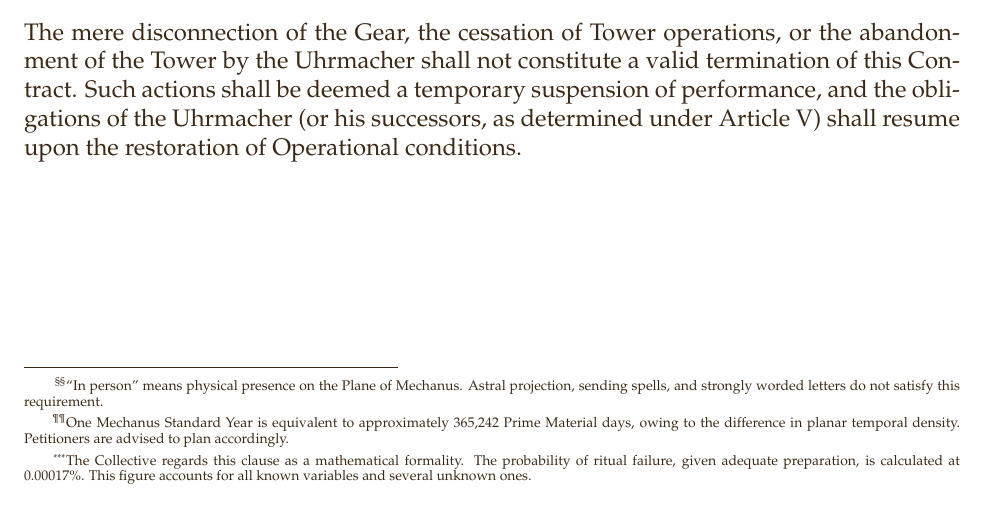
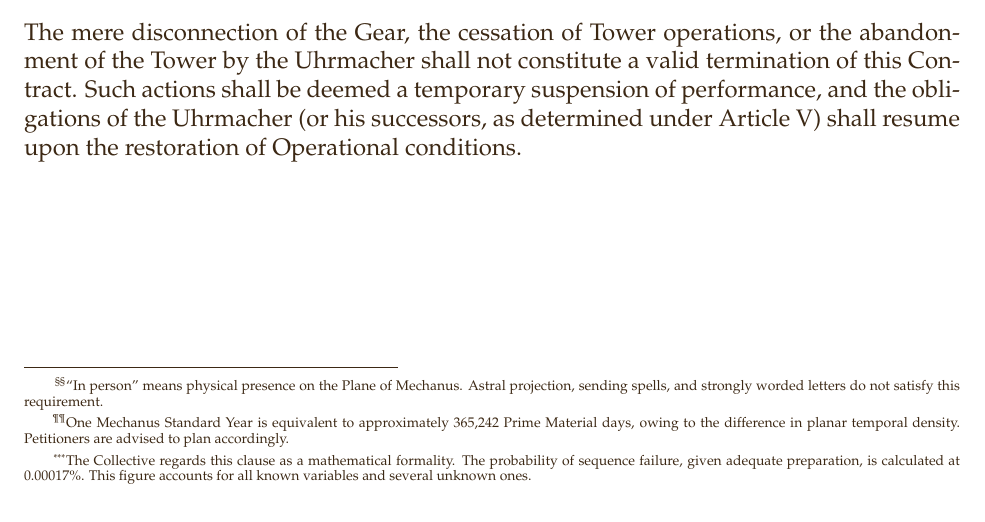
Before and after one commit to m4webb/uhrmacher, a LaTeX document (props/contract.tex): part of page 6 of 7, cut so that both start at the same text. Compiled offline with pdfLaTeX.

Commit message:
Fix remaining "ritual" references in contract footnotes
Co-Authored-By: Claude Opus 4.6 <noreply@anthropic.com>

```diff
--- a/props/contract.tex
+++ b/props/contract.tex
@@ -369,7 +369,7 @@ the Planar Anchor shall not be established, and this Contract shall
 thereupon become null and void in its entirety, releasing
 both parties from all obligations herein\footnote{The Collective
 regards this clause as a mathematical formality. The probability of
-ritual failure, given adequate preparation, is calculated at
+sequence failure, given adequate preparation, is calculated at
 0.00017\%. This figure accounts for all known variables and
 several unknown ones.}.
 
```
Also changed, not shown: props/contract.pdf, props/contract.tex (2 more changed lines).
